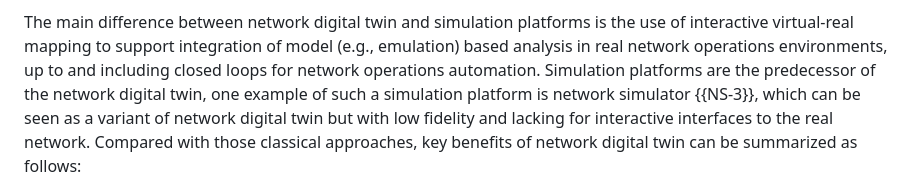
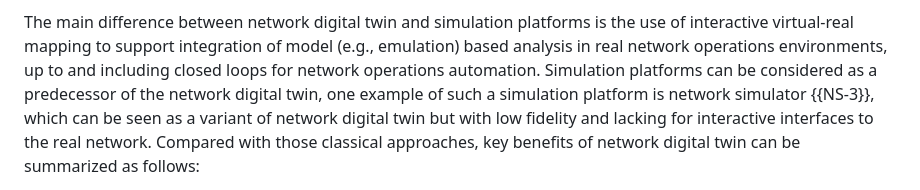
Before and after one commit to cheneyzhoucheng/network-digital-twin, a Markdown page: draft-irtf-nmrg-network-digital-twin-arch.md, the part around the change. Rendered like a GitHub page.

Commit message:
Update draft-irtf-nmrg-network-digital-twin-arch.md
Co-authored-by: Med <mohamed.boucadair@orange.com>

```diff
--- a/draft-irtf-nmrg-network-digital-twin-arch.md
+++ b/draft-irtf-nmrg-network-digital-twin-arch.md
@@ -547,7 +547,7 @@ The main difference between network digital twin and simulation platforms
 is the use of interactive virtual-real mapping to support integration of
 model (e.g., emulation) based analysis in real network operations environments,
 up to and including closed loops for network operations automation. Simulation
-platforms are the predecessor of the network digital twin, one example of such
+platforms can be considered as a predecessor of the network digital twin, one example of such
 a simulation platform is network simulator {{NS-3}}, which can be seen as
 a variant of network digital twin but with low fidelity and lacking
 for interactive interfaces to the real network.  Compared with those
```
